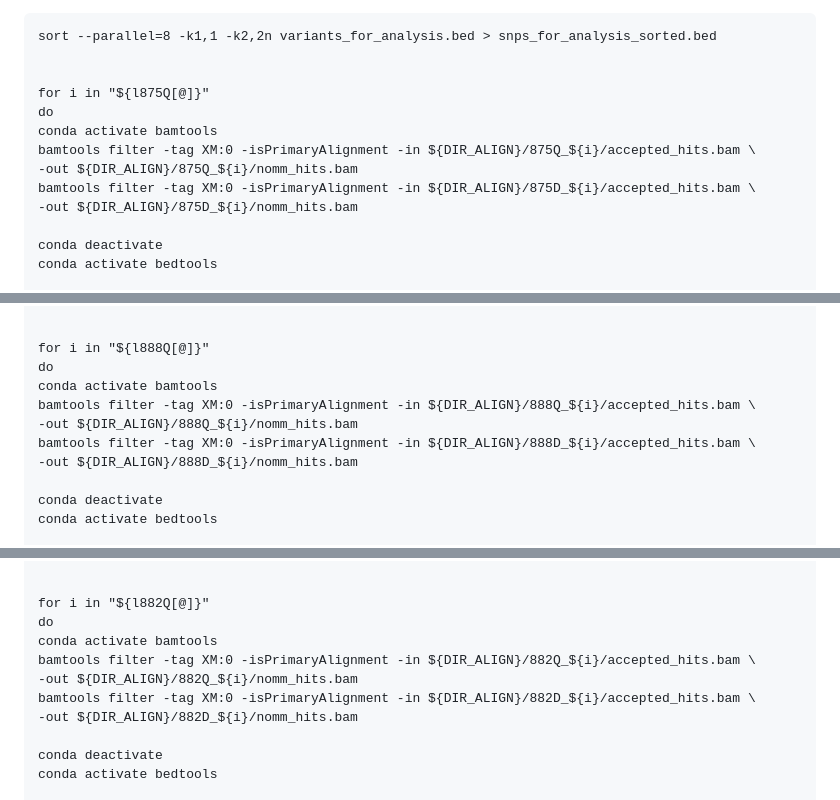
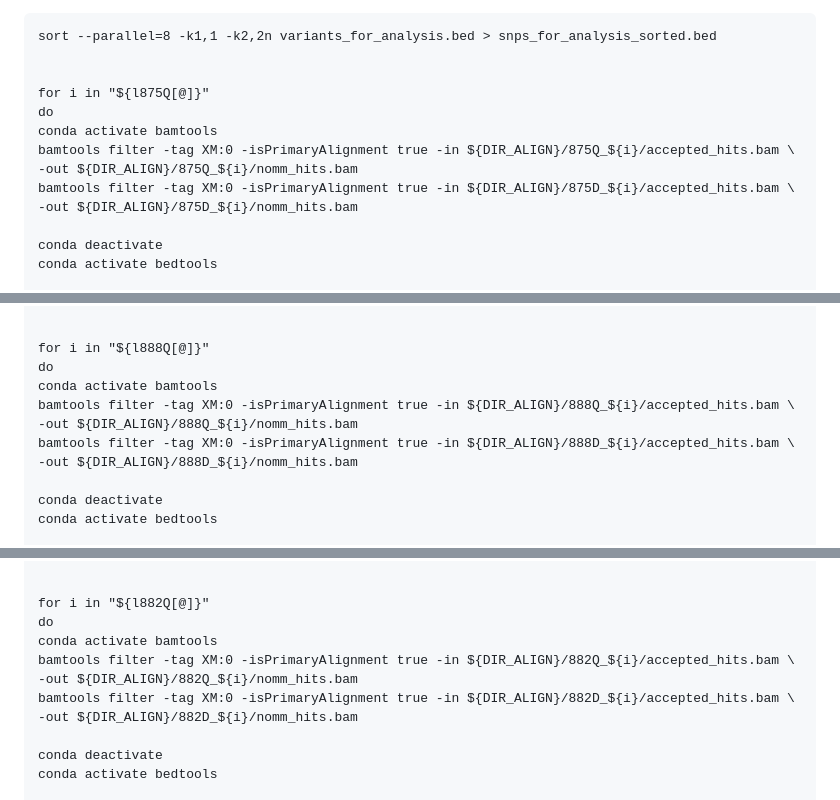
Before and after one commit to sbresnahan/Galbraith-2016-PNAS-ASE-replication, a Markdown page: ASE_bioinfo.md, 3 parts joined by grey strips. Drawn GitHub-style.

```diff
--- a/ASE_bioinfo.md
+++ b/ASE_bioinfo.md
@@ -546,9 +546,9 @@ sort --parallel=8 -k1,1 -k2,2n variants_for_analysis.bed > snps_for_analysis_sor
 for i in "${l875Q[@]}"
 do
 conda activate bamtools
-bamtools filter -tag XM:0 -isPrimaryAlignment -in ${DIR_ALIGN}/875Q_${i}/accepted_hits.bam \
+bamtools filter -tag XM:0 -isPrimaryAlignment true -in ${DIR_ALIGN}/875Q_${i}/accepted_hits.bam \
 -out ${DIR_ALIGN}/875Q_${i}/nomm_hits.bam
-bamtools filter -tag XM:0 -isPrimaryAlignment -in ${DIR_ALIGN}/875D_${i}/accepted_hits.bam \
+bamtools filter -tag XM:0 -isPrimaryAlignment true -in ${DIR_ALIGN}/875D_${i}/accepted_hits.bam \
 -out ${DIR_ALIGN}/875D_${i}/nomm_hits.bam
 
 conda deactivate
@@ -581,9 +581,9 @@ done
 for i in "${l888Q[@]}"
 do
 conda activate bamtools
-bamtools filter -tag XM:0 -isPrimaryAlignment -in ${DIR_ALIGN}/888Q_${i}/accepted_hits.bam \
+bamtools filter -tag XM:0 -isPrimaryAlignment true -in ${DIR_ALIGN}/888Q_${i}/accepted_hits.bam \
 -out ${DIR_ALIGN}/888Q_${i}/nomm_hits.bam
-bamtools filter -tag XM:0 -isPrimaryAlignment -in ${DIR_ALIGN}/888D_${i}/accepted_hits.bam \
+bamtools filter -tag XM:0 -isPrimaryAlignment true -in ${DIR_ALIGN}/888D_${i}/accepted_hits.bam \
 -out ${DIR_ALIGN}/888D_${i}/nomm_hits.bam
 
 conda deactivate
@@ -616,9 +616,9 @@ done
 for i in "${l882Q[@]}"
 do
 conda activate bamtools
-bamtools filter -tag XM:0 -isPrimaryAlignment -in ${DIR_ALIGN}/882Q_${i}/accepted_hits.bam \
+bamtools filter -tag XM:0 -isPrimaryAlignment true -in ${DIR_ALIGN}/882Q_${i}/accepted_hits.bam \
 -out ${DIR_ALIGN}/882Q_${i}/nomm_hits.bam
-bamtools filter -tag XM:0 -isPrimaryAlignment -in ${DIR_ALIGN}/882D_${i}/accepted_hits.bam \
+bamtools filter -tag XM:0 -isPrimaryAlignment true -in ${DIR_ALIGN}/882D_${i}/accepted_hits.bam \
 -out ${DIR_ALIGN}/882D_${i}/nomm_hits.bam
 
 conda deactivate
```
Also changed, not shown: other parts of ASE_bioinfo.md (+2 -2 lines).
